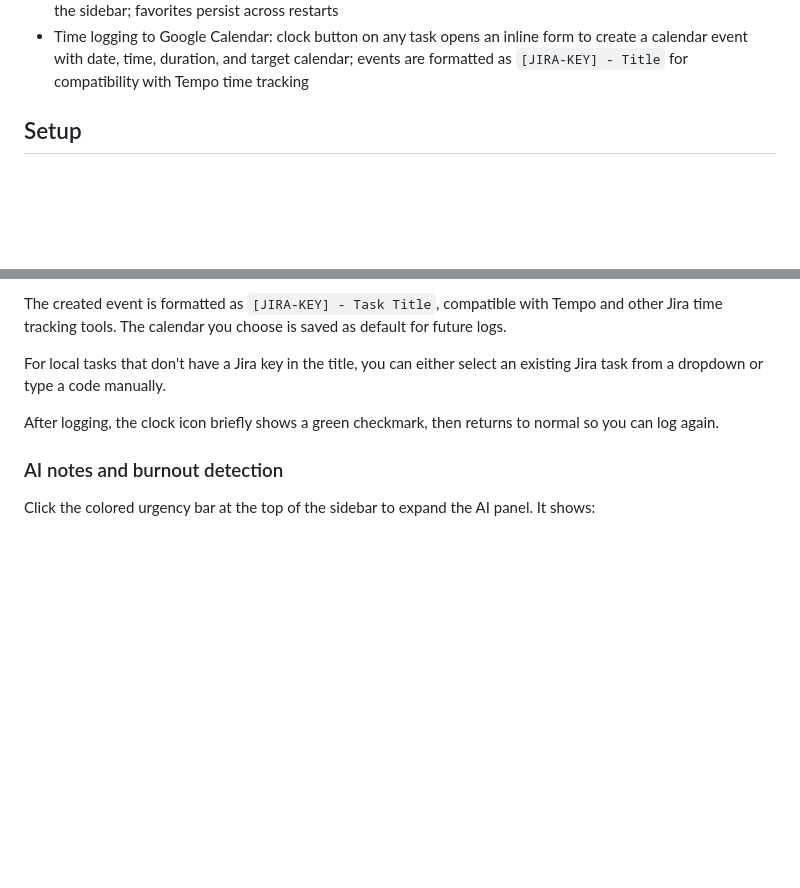
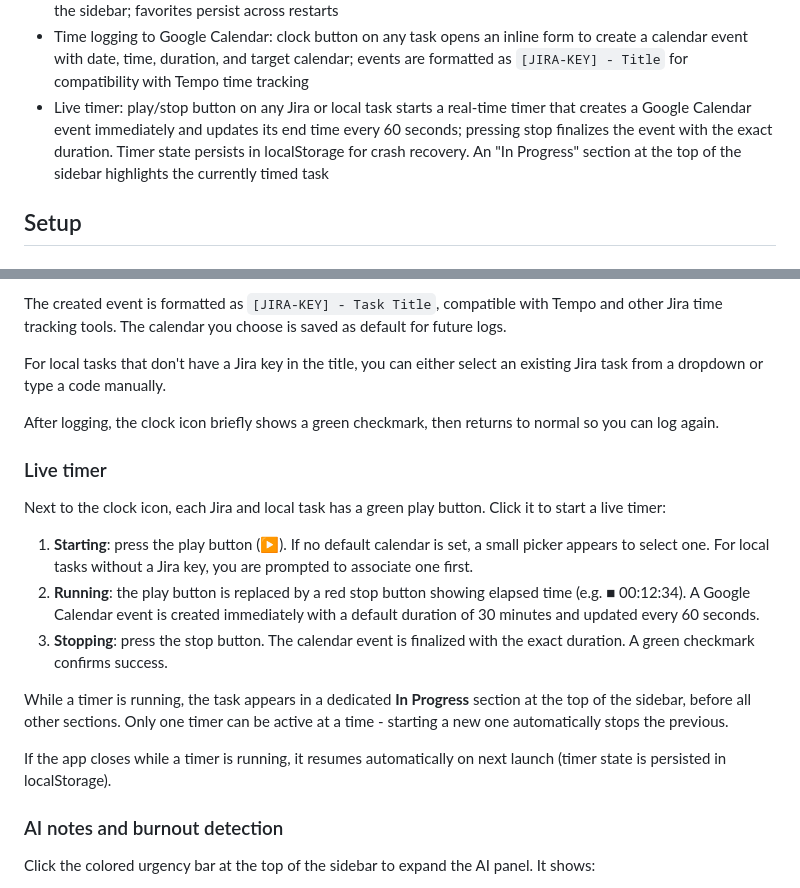
Before and after one commit to AndreaBonn/deadline-aura, a Markdown page: README.md, 2 parts joined by grey strips. Rendered like a GitHub page; blank space fills up the shorter version.

```diff
--- a/README.md
+++ b/README.md
@@ -48,6 +48,7 @@ This is an early release (v0.1.0). Rough edges exist. Linux/X11/GNOME only.
 - Dynamic lookahead window: events fetched for at least 7 days ahead, extended to the following Sunday; Jira and local tasks are always included regardless of due date
 - Jira favorites: star any Jira task to pin it in a dedicated "Favorites" section between Google Calendar and Jira in the sidebar; favorites persist across restarts
 - Time logging to Google Calendar: clock button on any task opens an inline form to create a calendar event with date, time, duration, and target calendar; events are formatted as `[JIRA-KEY] - Title` for compatibility with Tempo time tracking
+- Live timer: play/stop button on any Jira or local task starts a real-time timer that creates a Google Calendar event immediately and updates its end time every 60 seconds; pressing stop finalizes the event with the exact duration. Timer state persists in localStorage for crash recovery. An "In Progress" section at the top of the sidebar highlights the currently timed task
 
 ## Setup
 
@@ -222,6 +223,18 @@ For local tasks that don't have a Jira key in the title, you can either select a
 
 After logging, the clock icon briefly shows a green checkmark, then returns to normal so you can log again.
 
+### Live timer
+
+Next to the clock icon, each Jira and local task has a green play button. Click it to start a live timer:
+
+1. **Starting**: press the play button (▶). If no default calendar is set, a small picker appears to select one. For local tasks without a Jira key, you are prompted to associate one first.
+2. **Running**: the play button is replaced by a red stop button showing elapsed time (e.g. ■ 00:12:34). A Google Calendar event is created immediately with a default duration of 30 minutes and updated every 60 seconds.
+3. **Stopping**: press the stop button. The calendar event is finalized with the exact duration. A green checkmark confirms success.
+
+While a timer is running, the task appears in a dedicated **In Progress** section at the top of the sidebar, before all other sections. Only one timer can be active at a time - starting a new one automatically stops the previous.
+
+If the app closes while a timer is running, it resumes automatically on next launch (timer state is persisted in localStorage).
+
 ### AI notes and burnout detection
 
 Click the colored urgency bar at the top of the sidebar to expand the AI panel. It shows:
```
Also changed, not shown: README.it.md (+13 -0 lines).
